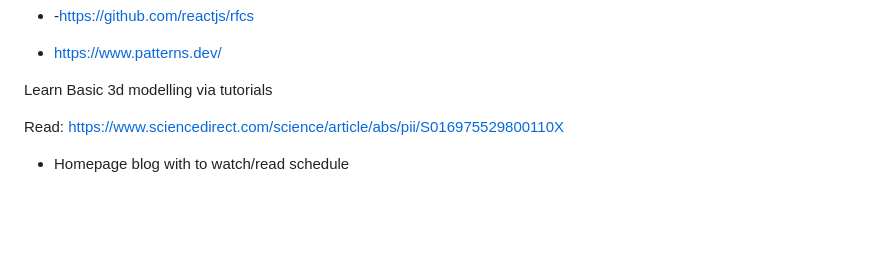
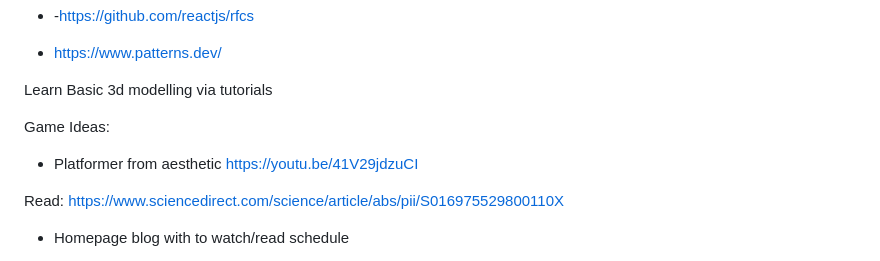
Before and after one commit to SuperHeavyBallet/my-things-to-do, a Markdown page: README.md, the part around the change. Drawn GitHub-style; blank space fills up the shorter version.

```diff
--- a/README.md
+++ b/README.md
@@ -19,6 +19,9 @@ Finish Shop site - DONE
 
 
 Learn Basic 3d modelling via tutorials
+
+Game Ideas:
+- Platformer from aesthetic https://youtu.be/41V29jdzuCI
 
 Read:
 https://www.sciencedirect.com/science/article/abs/pii/S016975529800110X
```
